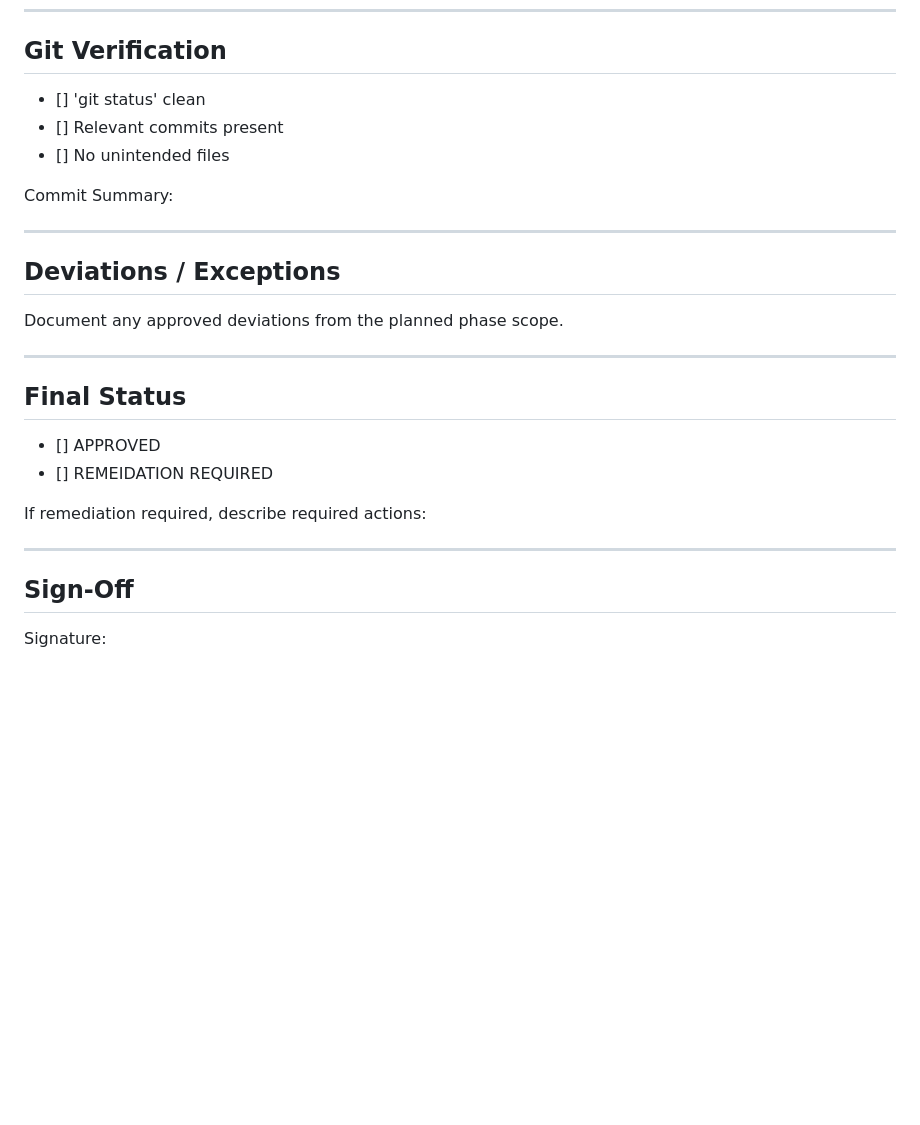
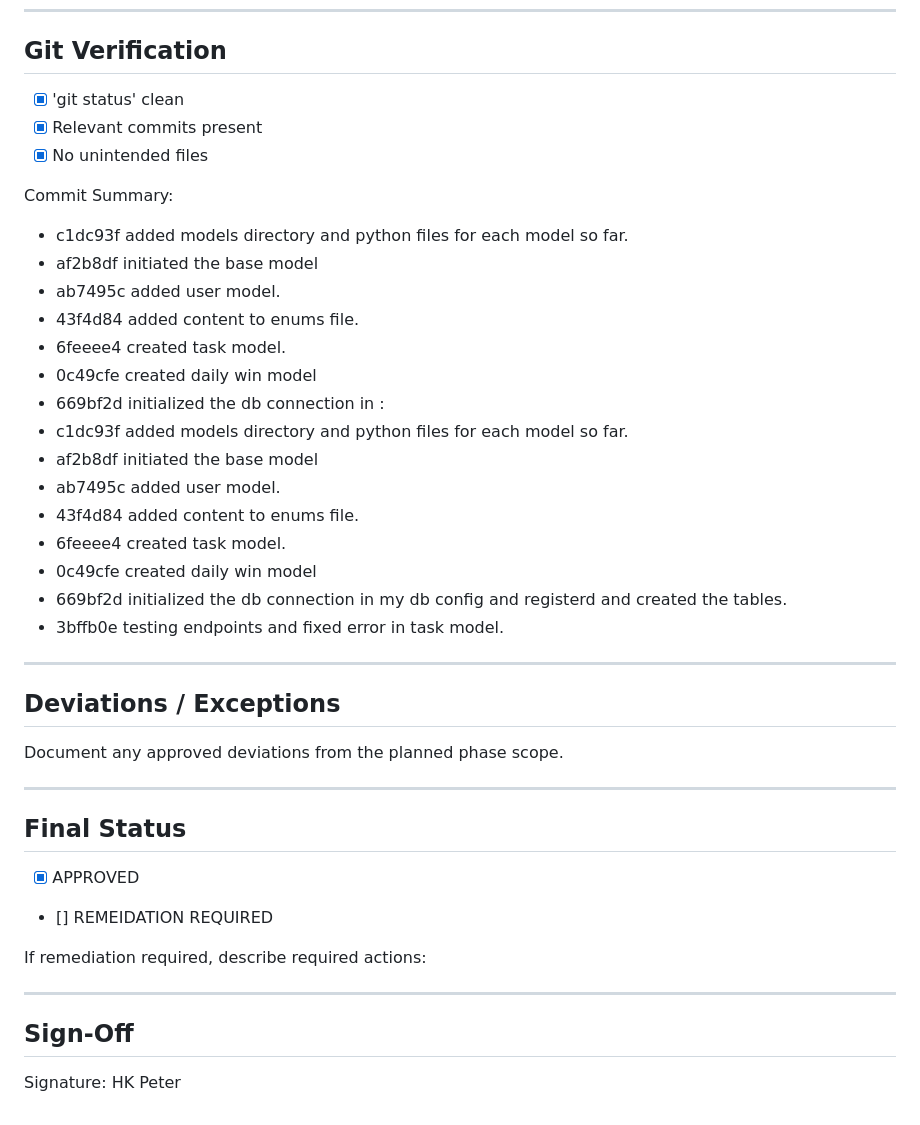
Before and after one commit to alexevanega/householdMomentumTracker, a Markdown page: docs/phase_signoffs/phase_1_signoff.md, the part around the change. Rendered like a GitHub page; blank space fills up the shorter version.

Commit message:
adding commit logs to phase 0 and 1 signoff

```diff
--- a/docs/phase_signoffs/phase_1_signoff.md
+++ b/docs/phase_signoffs/phase_1_signoff.md
@@ -112,11 +112,27 @@ No repository changes were made in this rerun audit, so no commit/PR was created
 
 ## Git Verification
 
-- [] 'git status' clean
-- [] Relevant commits present
-- [] No unintended files
+- [x] 'git status' clean
+- [x] Relevant commits present
+- [x] No unintended files
 
 Commit Summary:
+
+- c1dc93f added models directory and python files for each model so far.
+- af2b8df initiated the base model
+- ab7495c added user model.
+- 43f4d84 added content to enums file.
+- 6feeee4 created task model.
+- 0c49cfe created daily win model
+- 669bf2d initialized the db connection in :
+- c1dc93f added models directory and python files for each model so far.
+- af2b8df initiated the base model
+- ab7495c added user model.
+- 43f4d84 added content to enums file.
+- 6feeee4 created task model.
+- 0c49cfe created daily win model
+- 669bf2d initialized the db connection in my db config and registerd and created the tables.
+- 3bffb0e testing endpoints and fixed error in task model.
 
 ---
 
@@ -128,7 +144,7 @@ Document any approved deviations from the planned phase scope.
 
 ## Final Status
 
-- [] APPROVED
+- [x] APPROVED
 - [] REMEIDATION REQUIRED
 
 If remediation required, describe required actions:
@@ -137,4 +153,4 @@ If remediation required, describe required actions:
 
 ## Sign-Off
 
-Signature:
+Signature: HK Peter
```
Also changed, not shown: docs/phase_signoffs/phase_0_signoff.md (+8 -0 lines).
